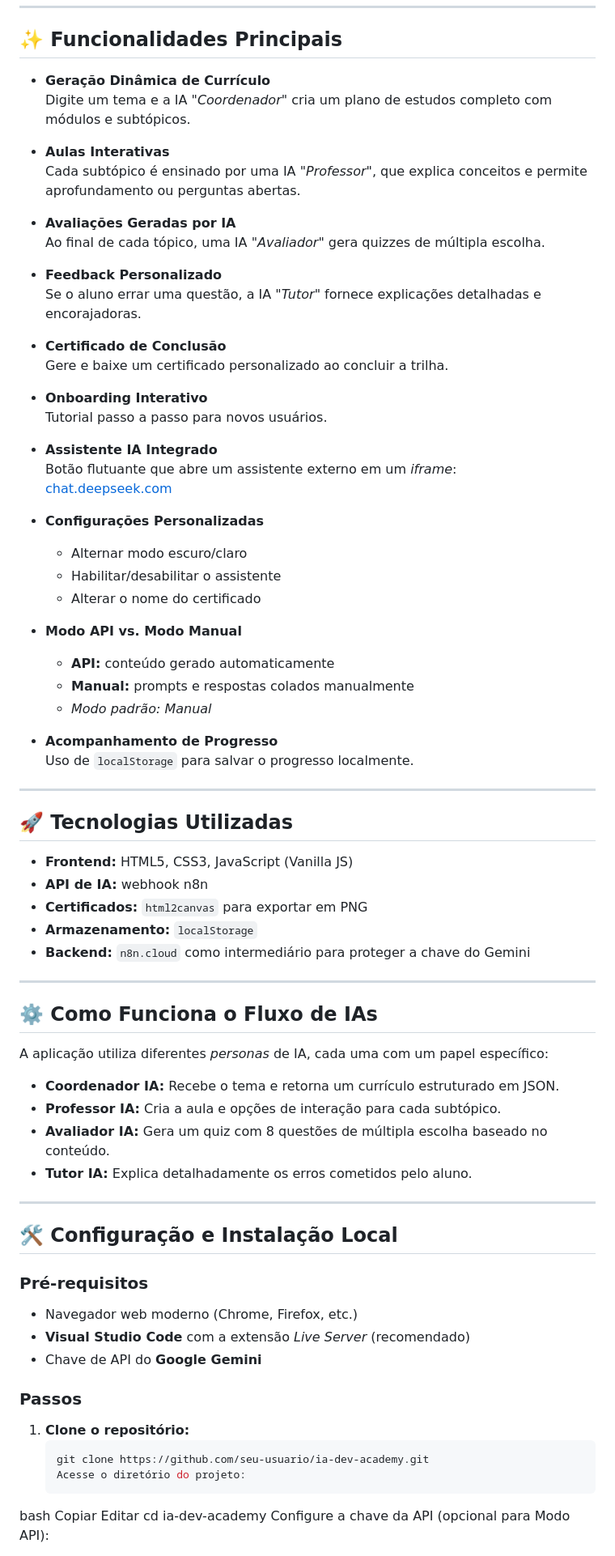
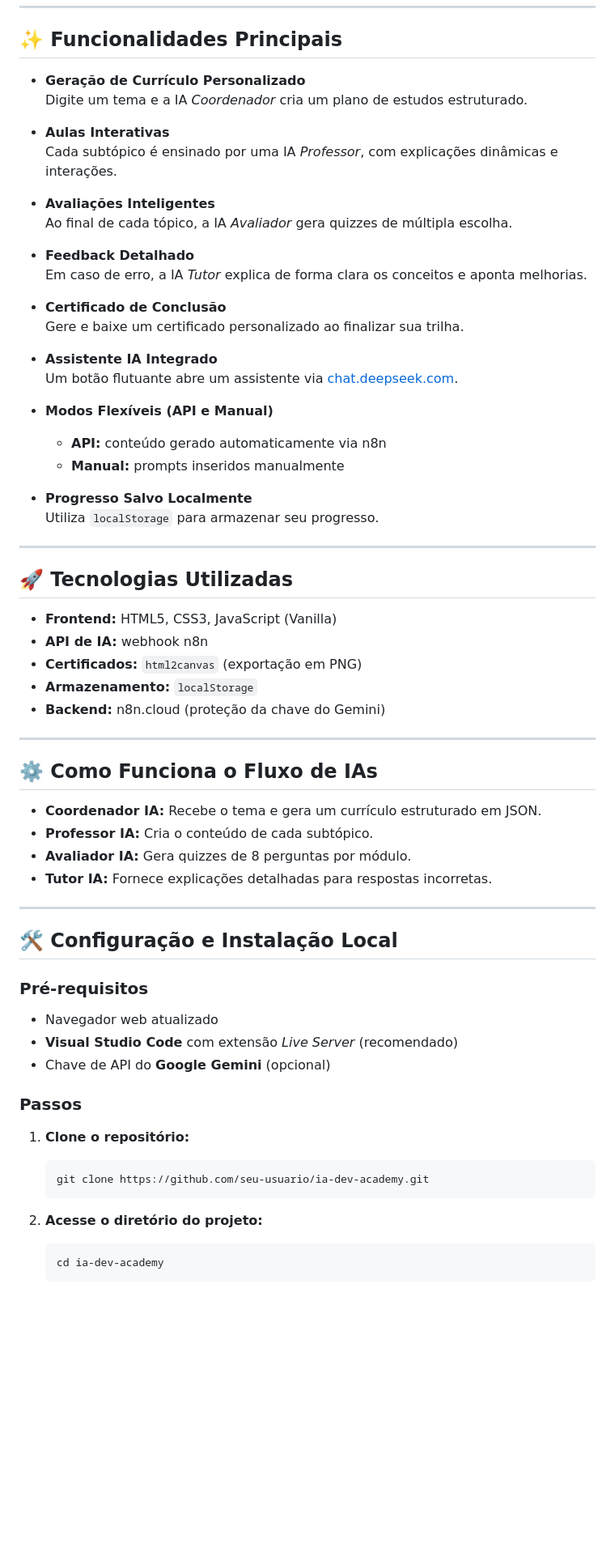
Before and after one commit to tonicjunior/ia-academy, a Markdown page: README.md, the part around one of its changes. Shown at 81% size. Drawn GitHub-style; blank space fills up the shorter version.

Commit message:
chore: atualizando arquivo readme

````diff
--- a/README.md
+++ b/README.md
@@ -23,63 +23,49 @@ A plataforma guia o usuário através de módulos e subtópicos com aulas intera
 
 ## ✨ Funcionalidades Principais
 
-- **Geração Dinâmica de Currículo**
-  Digite um tema e a IA _"Coordenador"_ cria um plano de estudos completo com módulos e subtópicos.
+- **Geração de Currículo Personalizado**
+  Digite um tema e a IA _Coordenador_ cria um plano de estudos estruturado.
 
 - **Aulas Interativas**
-  Cada subtópico é ensinado por uma IA _"Professor"_, que explica conceitos e permite aprofundamento ou perguntas abertas.
+  Cada subtópico é ensinado por uma IA _Professor_, com explicações dinâmicas e interações.
 
-- **Avaliações Geradas por IA**
-  Ao final de cada tópico, uma IA _"Avaliador"_ gera quizzes de múltipla escolha.
+- **Avaliações Inteligentes**
+  Ao final de cada tópico, a IA _Avaliador_ gera quizzes de múltipla escolha.
 
-- **Feedback Personalizado**
-  Se o aluno errar uma questão, a IA _"Tutor"_ fornece explicações detalhadas e encorajadoras.
+- **Feedback Detalhado**
+  Em caso de erro, a IA _Tutor_ explica de forma clara os conceitos e aponta melhorias.
 
 - **Certificado de Conclusão**
-  Gere e baixe um certificado personalizado ao concluir a trilha.
-
-- **Onboarding Interativo**
-  Tutorial passo a passo para novos usuários.
+  Gere e baixe um certificado personalizado ao finalizar sua trilha.
 
 - **Assistente IA Integrado**
-  Botão flutuante que abre um assistente externo em um _iframe_:
-  [chat.deepseek.com](https://chat.deepseek.com)
+  Um botão flutuante abre um assistente via [chat.deepseek.com](https://chat.deepseek.com).
 
-- **Configurações Personalizadas**
+- **Modos Flexíveis (API e Manual)**
+  - **API:** conteúdo gerado automaticamente via n8n
+  - **Manual:** prompts inseridos manualmente
 
-  - Alternar modo escuro/claro
-  - Habilitar/desabilitar o assistente
-  - Alterar o nome do certificado
-
-- **Modo API vs. Modo Manual**
-
-  - **API:** conteúdo gerado automaticamente
-  - **Manual:** prompts e respostas colados manualmente
-  - _Modo padrão: Manual_
-
-- **Acompanhamento de Progresso**
-  Uso de `localStorage` para salvar o progresso localmente.
+- **Progresso Salvo Localmente**
+  Utiliza `localStorage` para armazenar seu progresso.
 
 ---
 
 ## 🚀 Tecnologias Utilizadas
 
-- **Frontend:** HTML5, CSS3, JavaScript (Vanilla JS)
+- **Frontend:** HTML5, CSS3, JavaScript (Vanilla)
 - **API de IA:** webhook n8n
-- **Certificados:** `html2canvas` para exportar em PNG
+- **Certificados:** `html2canvas` (exportação em PNG)
 - **Armazenamento:** `localStorage`
-- **Backend:** `n8n.cloud` como intermediário para proteger a chave do Gemini
+- **Backend:** n8n.cloud (proteção da chave do Gemini)
 
 ---
 
 ## ⚙️ Como Funciona o Fluxo de IAs
 
-A aplicação utiliza diferentes _personas_ de IA, cada uma com um papel específico:
-
-- **Coordenador IA:** Recebe o tema e retorna um currículo estruturado em JSON.
-- **Professor IA:** Cria a aula e opções de interação para cada subtópico.
-- **Avaliador IA:** Gera um quiz com 8 questões de múltipla escolha baseado no conteúdo.
-- **Tutor IA:** Explica detalhadamente os erros cometidos pelo aluno.
+- **Coordenador IA:** Recebe o tema e gera um currículo estruturado em JSON.
+- **Professor IA:** Cria o conteúdo de cada subtópico.
+- **Avaliador IA:** Gera quizzes de 8 perguntas por módulo.
+- **Tutor IA:** Fornece explicações detalhadas para respostas incorretas.
 
 ---
 
@@ -87,21 +73,19 @@ A aplicação utiliza diferentes _personas_ de IA, cada uma com um papel especí
 
 ### Pré-requisitos
 
-- Navegador web moderno (Chrome, Firefox, etc.)
-- **Visual Studio Code** com a extensão _Live Server_ (recomendado)
-- Chave de API do **Google Gemini**
+- Navegador web atualizado
+- **Visual Studio Code** com extensão *Live Server* (recomendado)
+- Chave de API do **Google Gemini** (opcional)
 
 ### Passos
 
 1. **Clone o repositório:**
    ```bash
    git clone https://github.com/seu-usuario/ia-dev-academy.git
-   Acesse o diretório do projeto:
    ```
 
-bash
-Copiar
-Editar
-cd ia-dev-academy
-Configure a chave da API (opcional para Modo API):
+2. **Acesse o diretório do projeto:**
+   ```bash
+   cd ia-dev-academy
+   ```
 
````
Also changed, not shown: other parts of README.md (+26 -30 lines).
